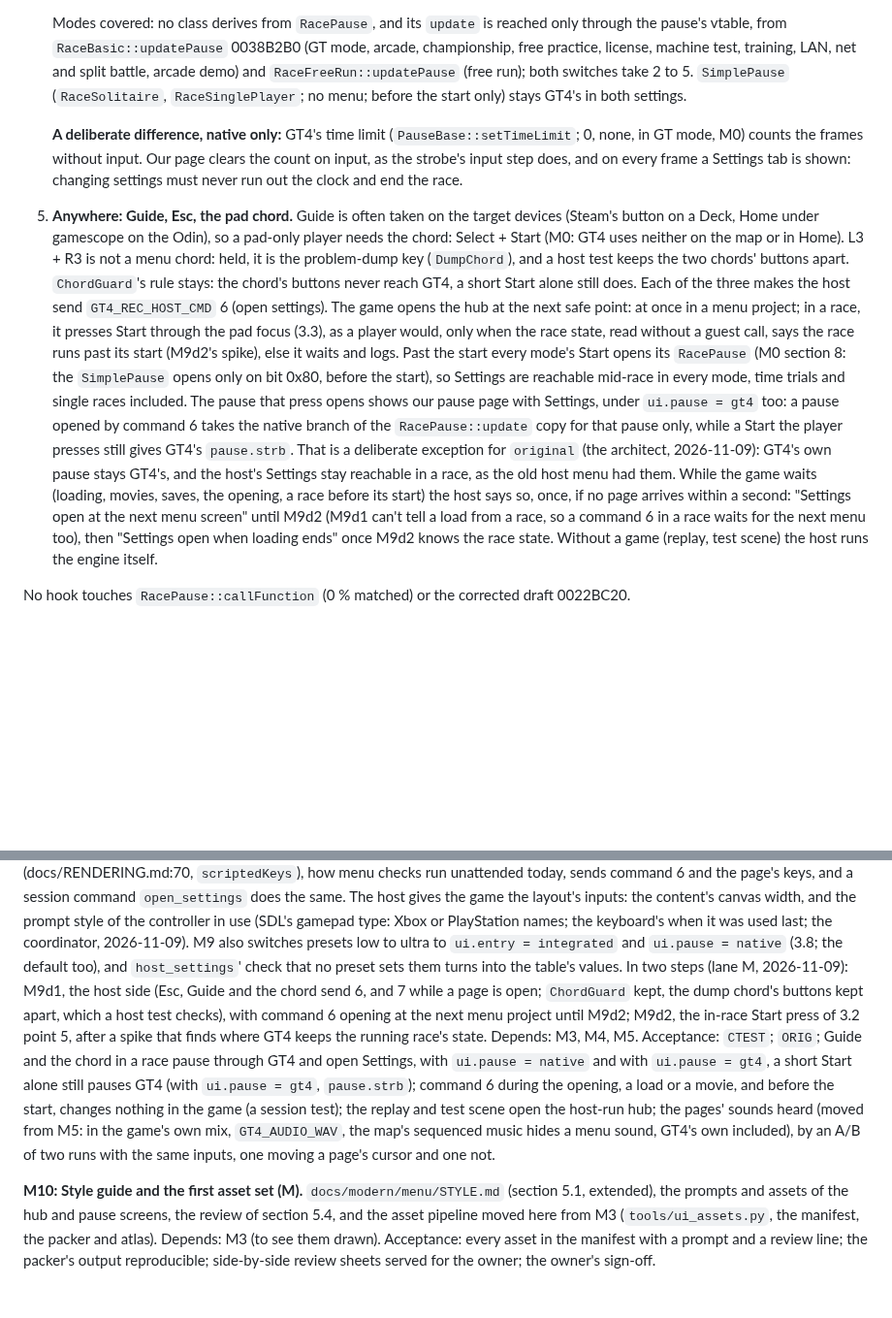
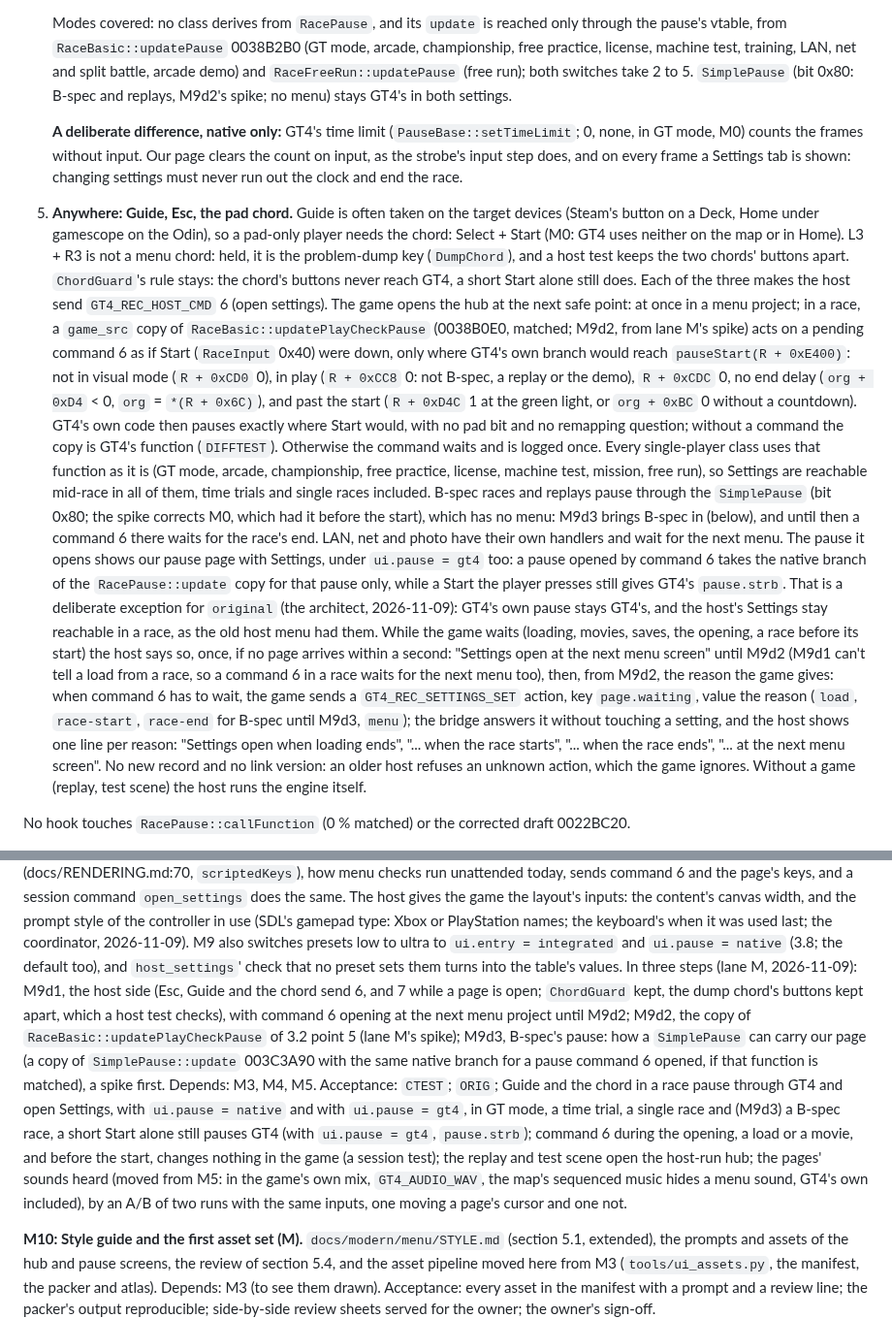
Before and after one commit to Ganitzsh/gt4-native, a Markdown page: docs/modern/MENU_DESIGN.md, 2 parts joined by grey strips. Shown at 97% size. Drawn GitHub-style; blank space fills up the shorter version.

Commit message:
docs(modern): M9d2 is a copy of GT4's pause decision; B-spec's SimplePause becomes M9d3
Lane M's spike: RaceBasic::updatePlayCheckPause (0038B0E0, matched) decides the pause for every single-player
class. M9d2 is a game_src copy that acts on a pending command 6 as if Start (0x40) were down, only where GT4's own
branch would reach pauseStart: not in visual mode, in play, no end delay, past the start. GT4's code then pauses
where Start would, with no pad bit or remapping; without a command the copy is GT4's function (DIFFTEST). This
replaces the Start press through the pad focus (lane M's option A over B).

The spike corrects M0: bit 0x80 opens the SimplePause in B-spec races and replays, not before the start. B-spec
becomes M9d3 (how a SimplePause carries our page, a spike first); until then a command 6 there waits for the race's
end. Point 4's SimplePause line and M9's acceptance follow. The host's waiting message comes from the game: a
GT4_REC_SETTINGS_SET action, key page.waiting, with the reason (lane M), no new record or link version.

Docs only: tools/comment_only.py exits 0, so the build and run gates are skipped (PLAN rule 9).

Co-Authored-By: Claude Opus 5.5 <noreply@anthropic.com>

```diff
--- a/docs/modern/MENU_DESIGN.md
+++ b/docs/modern/MENU_DESIGN.md
@@ -193,7 +193,7 @@ Each hook is a `game_src` copy of a matched function with one added call, guarde
    Modes covered: no class derives from `RacePause`, and its `update` is reached only through the pause's vtable, from
    `RaceBasic::updatePause` 0038B2B0 (GT mode, arcade, championship, free practice, license, machine test, training,
    LAN, net and split battle, arcade demo) and `RaceFreeRun::updatePause` (free run); both switches take 2 to 5.
-   `SimplePause` (`RaceSolitaire`, `RaceSinglePlayer`; no menu; before the start only) stays GT4's in both settings.
+   `SimplePause` (bit 0x80: B-spec and replays, M9d2's spike; no menu) stays GT4's in both settings.
 
    **A deliberate difference, native only:** GT4's time limit (`PauseBase::setTimeLimit`; 0, none, in GT mode, M0)
    counts the frames without input. Our page clears the count on input, as the strobe's input step does, and on
@@ -203,18 +203,30 @@ Each hook is a `game_src` copy of a matched function with one added call, guarde
    or in Home). L3 + R3 is not a menu chord: held, it is the problem-dump key (`DumpChord`), and a host test keeps the
    two chords' buttons apart. `ChordGuard`'s rule stays: the chord's buttons never reach GT4, a short Start alone
    still does. Each of the three makes the host send `GT4_REC_HOST_CMD` 6 (open settings). The game opens the hub at
-   the next safe point: at once in a menu project; in a race, it presses Start through the pad focus (3.3), as a
-   player would, only when the race state, read without a guest call, says the race runs past its start (M9d2's
-   spike), else it waits and logs. Past the start every mode's Start opens its `RacePause` (M0 section 8: the
-   `SimplePause` opens only on bit 0x80, before the start), so Settings are reachable mid-race in every mode, time
-   trials and single races included. The pause that press opens shows our pause page with Settings, under `ui.pause =
-   gt4` too: a pause opened by command 6 takes the native branch of the `RacePause::update` copy for that pause only,
-   while a Start the player presses still gives GT4's `pause.strb`. That is a deliberate exception for `original` (the
-   architect, 2026-11-09): GT4's own pause stays GT4's, and the host's Settings stay reachable in a race, as the old
-   host menu had them. While the game waits (loading, movies, saves, the opening, a race before its start) the host
-   says so, once, if no page arrives within a second: "Settings open at the next menu screen" until M9d2 (M9d1 can't
-   tell a load from a race, so a command 6 in a race waits for the next menu too), then "Settings open when loading
-   ends" once M9d2 knows the race state. Without a game (replay, test scene) the host runs the engine itself.
+   the next safe point: at once in a menu project; in a race, a `game_src` copy of `RaceBasic::updatePlayCheckPause`
+   (0038B0E0, matched; M9d2, from lane M's spike) acts on a pending command 6 as if Start (`RaceInput` 0x40) were
+   down, only where GT4's own branch would reach `pauseStart(R + 0xE400)`: not in visual mode (`R + 0xCD0` 0), in play
+   (`R + 0xCC8` 0: not B-spec, a replay or the demo), `R + 0xCDC` 0, no end delay (`org + 0xD4` < 0, `org` = `*(R +
+   0x6C)`), and past the start (`R + 0xD4C` 1 at the green light, or `org + 0xBC` 0 without a countdown). GT4's own
+   code then pauses exactly where Start would, with no pad bit and no remapping question; without a command the copy
+   is GT4's function (`DIFFTEST`). Otherwise the command waits and is logged once. Every single-player class uses that
+   function as it is (GT mode, arcade, championship, free practice, license, machine test, mission, free run), so
+   Settings are reachable mid-race in all of them, time trials and single races included. B-spec races and replays
+   pause through the `SimplePause` (bit 0x80; the spike corrects M0, which had it before the start), which has no
+   menu: M9d3 brings B-spec in (below), and until then a command 6 there waits for the race's end. LAN, net and photo
+   have their own handlers and wait for the next menu. The pause it opens shows our pause page with Settings, under
+   `ui.pause = gt4` too: a pause opened by command 6 takes the native branch of the `RacePause::update` copy for that
+   pause only, while a Start the player presses still gives GT4's `pause.strb`. That is a deliberate exception for
+   `original` (the architect, 2026-11-09): GT4's own pause stays GT4's, and the host's Settings stay reachable in a
+   race, as the old host menu had them. While the game waits (loading, movies, saves, the opening, a race before its
+   start) the host says so, once, if no page arrives within a second: "Settings open at the next menu screen" until
+   M9d2 (M9d1 can't tell a load from a race, so a command 6 in a race waits for the next menu too), then, from M9d2,
+   the reason the game gives: when command 6 has to wait, the game sends a `GT4_REC_SETTINGS_SET` action, key
+   `page.waiting`, value the reason (`load`, `race-start`, `race-end` for B-spec until M9d3, `menu`); the bridge
+   answers it without touching a setting, and the host shows one line per reason: "Settings open when loading ends",
+   "... when the race starts", "... when the race ends", "... at the next menu screen". No new record and no link
+   version: an older host refuses an unknown action, which the game ignores. Without a game (replay, test scene) the
+   host runs the engine itself.
 
 No hook touches `RacePause::callFunction` (0 % matched) or the corrected draft 0022BC20.
 
@@ -595,15 +607,17 @@ does the same. The host gives the game the layout's inputs: the content's canvas
 the controller in use (SDL's gamepad type: Xbox or PlayStation names; the keyboard's when it was used last; the
 coordinator, 2026-11-09). M9 also switches presets low to ultra to `ui.entry = integrated` and `ui.pause = native`
 (3.8; the default too), and `host_settings`' check that no preset sets them turns into the table's values.
-In two steps (lane M, 2026-11-09): M9d1, the host side (Esc, Guide and the chord send 6, and 7 while a page is open;
+In three steps (lane M, 2026-11-09): M9d1, the host side (Esc, Guide and the chord send 6, and 7 while a page is open;
 `ChordGuard` kept, the dump chord's buttons kept apart, which a host test checks), with command 6 opening at the next
-menu project until M9d2; M9d2, the in-race Start press of 3.2 point 5, after a spike that finds where GT4 keeps the
-running race's state. Depends: M3, M4, M5. Acceptance: `CTEST`; `ORIG`; Guide and the chord in a race pause through
-GT4 and open Settings, with `ui.pause = native` and with `ui.pause = gt4`, a short Start alone still pauses GT4 (with
-`ui.pause = gt4`, `pause.strb`); command 6 during the opening, a load or a movie, and before the start, changes
-nothing in the game (a session test); the replay and test scene open the host-run hub; the pages' sounds heard (moved
-from M5: in the game's own mix, `GT4_AUDIO_WAV`, the map's sequenced music hides a menu sound, GT4's own included), by
-an A/B of two runs with the same inputs, one moving a page's cursor and one not.
+menu project until M9d2; M9d2, the copy of `RaceBasic::updatePlayCheckPause` of 3.2 point 5 (lane M's spike); M9d3,
+B-spec's pause: how a `SimplePause` can carry our page (a copy of `SimplePause::update` 003C3A90 with the same native
+branch for a pause command 6 opened, if that function is matched), a spike first. Depends: M3, M4, M5. Acceptance:
+`CTEST`; `ORIG`; Guide and the chord in a race pause through GT4 and open Settings, with `ui.pause = native` and with
+`ui.pause = gt4`, in GT mode, a time trial, a single race and (M9d3) a B-spec race, a short Start alone still pauses
+GT4 (with `ui.pause = gt4`, `pause.strb`); command 6 during the opening, a load or a movie, and before the start,
+changes nothing in the game (a session test); the replay and test scene open the host-run hub; the pages' sounds heard
+(moved from M5: in the game's own mix, `GT4_AUDIO_WAV`, the map's sequenced music hides a menu sound, GT4's own
+included), by an A/B of two runs with the same inputs, one moving a page's cursor and one not.
 
 **M10: Style guide and the first asset set (M).** `docs/modern/menu/STYLE.md` (section 5.1, extended), the prompts
 and assets of the hub and pause screens, the review of section 5.4, and the asset pipeline moved here from M3
```
